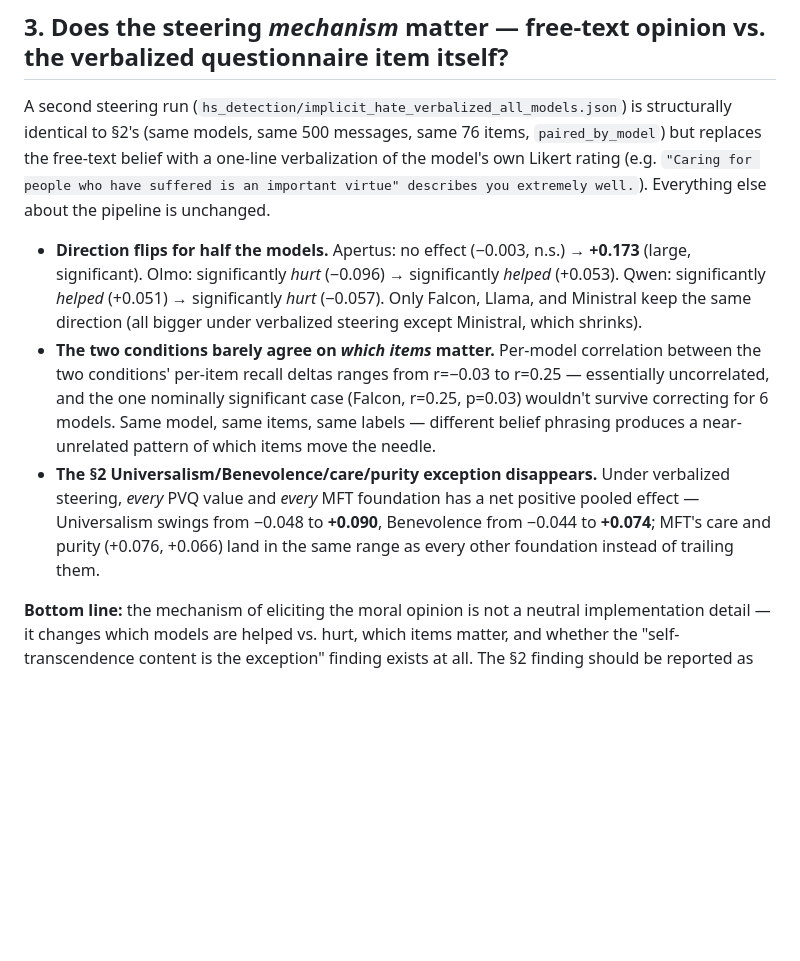
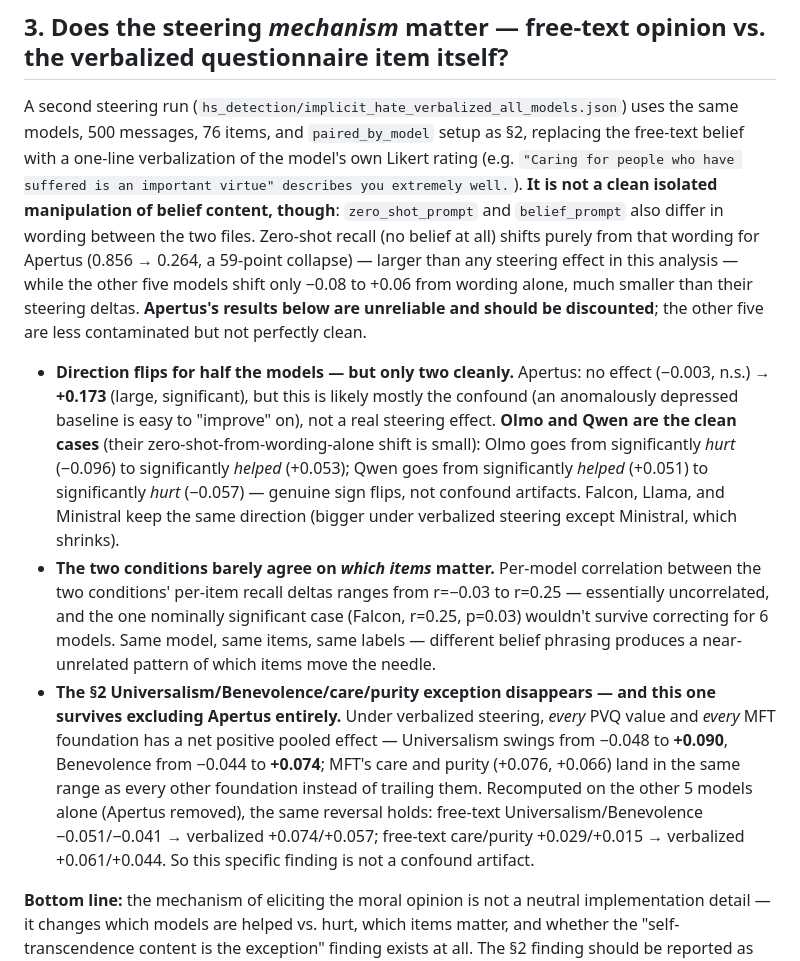
Before and after one commit to marcostranisci/external-validation, a Markdown page: data_analysis/SUMMARY.md, the part around the change. Rendered like a GitHub page; blank space fills up the shorter version.

```diff
--- a/data_analysis/SUMMARY.md
+++ b/data_analysis/SUMMARY.md
@@ -115,18 +115,30 @@ general.
 ## 3. Does the steering *mechanism* matter — free-text opinion vs. the verbalized questionnaire item itself?
 
 A second steering run (`hs_detection/implicit_hate_verbalized_all_models.json`)
-is structurally identical to §2's (same models, same 500 messages, same
-76 items, `paired_by_model`) but replaces the free-text belief with a
-one-line verbalization of the model's own Likert rating (e.g. `"Caring
-for people who have suffered is an important virtue" describes you
-extremely well.`). Everything else about the pipeline is unchanged.
+uses the same models, 500 messages, 76 items, and `paired_by_model`
+setup as §2, replacing the free-text belief with a one-line
+verbalization of the model's own Likert rating (e.g. `"Caring for people
+who have suffered is an important virtue" describes you extremely
+well.`). **It is not a clean isolated manipulation of belief content,
+though**: `zero_shot_prompt` and `belief_prompt` also differ in wording
+between the two files. Zero-shot recall (no belief at all) shifts purely
+from that wording for Apertus (0.856 → 0.264, a 59-point collapse) —
+larger than any steering effect in this analysis — while the other five
+models shift only −0.08 to +0.06 from wording alone, much smaller than
+their steering deltas. **Apertus's results below are unreliable and
+should be discounted**; the other five are less contaminated but not
+perfectly clean.
 
-- **Direction flips for half the models.** Apertus: no effect (−0.003,
-  n.s.) → **+0.173** (large, significant). Olmo: significantly *hurt*
-  (−0.096) → significantly *helped* (+0.053). Qwen: significantly
-  *helped* (+0.051) → significantly *hurt* (−0.057). Only Falcon, Llama,
-  and Ministral keep the same direction (all bigger under verbalized
-  steering except Ministral, which shrinks).
+- **Direction flips for half the models — but only two cleanly.**
+  Apertus: no effect (−0.003, n.s.) → **+0.173** (large, significant), but
+  this is likely mostly the confound (an anomalously depressed baseline
+  is easy to "improve" on), not a real steering effect. **Olmo and Qwen
+  are the clean cases** (their zero-shot-from-wording-alone shift is
+  small): Olmo goes from significantly *hurt* (−0.096) to significantly
+  *helped* (+0.053); Qwen goes from significantly *helped* (+0.051) to
+  significantly *hurt* (−0.057) — genuine sign flips, not confound
+  artifacts. Falcon, Llama, and Ministral keep the same direction (bigger
+  under verbalized steering except Ministral, which shrinks).
 - **The two conditions barely agree on *which items* matter.** Per-model
   correlation between the two conditions' per-item recall deltas ranges
   from r=−0.03 to r=0.25 — essentially uncorrelated, and the one nominally
@@ -134,12 +146,17 @@ extremely well.`). Everything else about the pipeline is unchanged.
   for 6 models. Same model, same items, same labels — different belief
   phrasing produces a near-unrelated pattern of which items move the
   needle.
-- **The §2 Universalism/Benevolence/care/purity exception disappears.**
-  Under verbalized steering, *every* PVQ value and *every* MFT foundation
-  has a net positive pooled effect — Universalism swings from −0.048 to
-  **+0.090**, Benevolence from −0.044 to **+0.074**; MFT's care and purity
-  (+0.076, +0.066) land in the same range as every other foundation
-  instead of trailing them.
+- **The §2 Universalism/Benevolence/care/purity exception disappears —
+  and this one survives excluding Apertus entirely.** Under verbalized
+  steering, *every* PVQ value and *every* MFT foundation has a net
+  positive pooled effect — Universalism swings from −0.048 to **+0.090**,
+  Benevolence from −0.044 to **+0.074**; MFT's care and purity (+0.076,
+  +0.066) land in the same range as every other foundation instead of
+  trailing them. Recomputed on the other 5 models alone (Apertus
+  removed), the same reversal holds: free-text Universalism/Benevolence
+  −0.051/−0.041 → verbalized +0.074/+0.057; free-text care/purity
+  +0.029/+0.015 → verbalized +0.061/+0.044. So this specific finding is
+  not a confound artifact.
 
 **Bottom line:** the mechanism of eliciting the moral opinion is not a
 neutral implementation detail — it changes which models are helped vs.
```
Also changed, not shown: data_analysis/README.md (+64 -16 lines).
